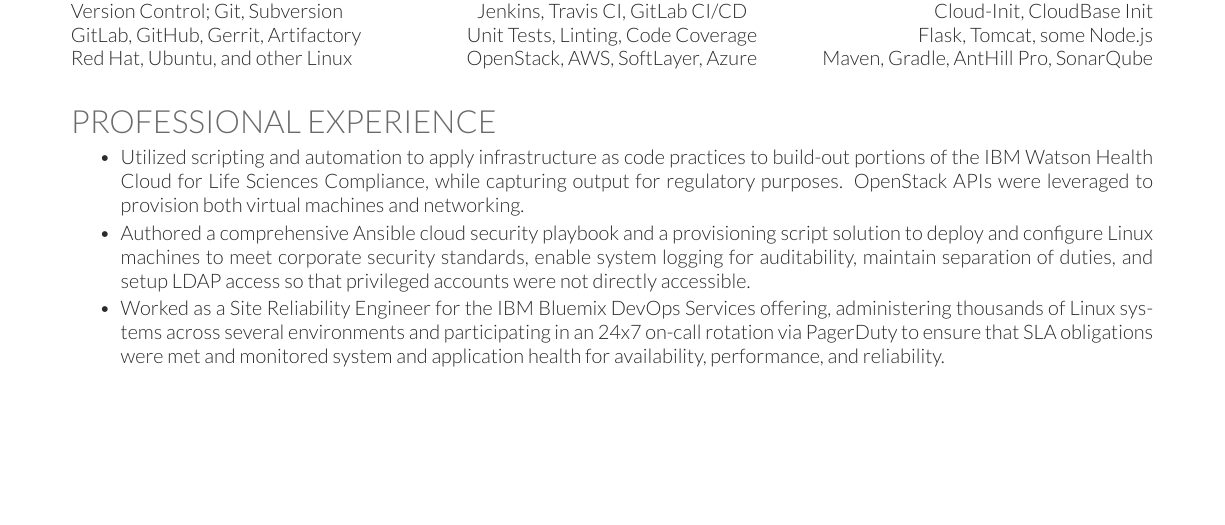
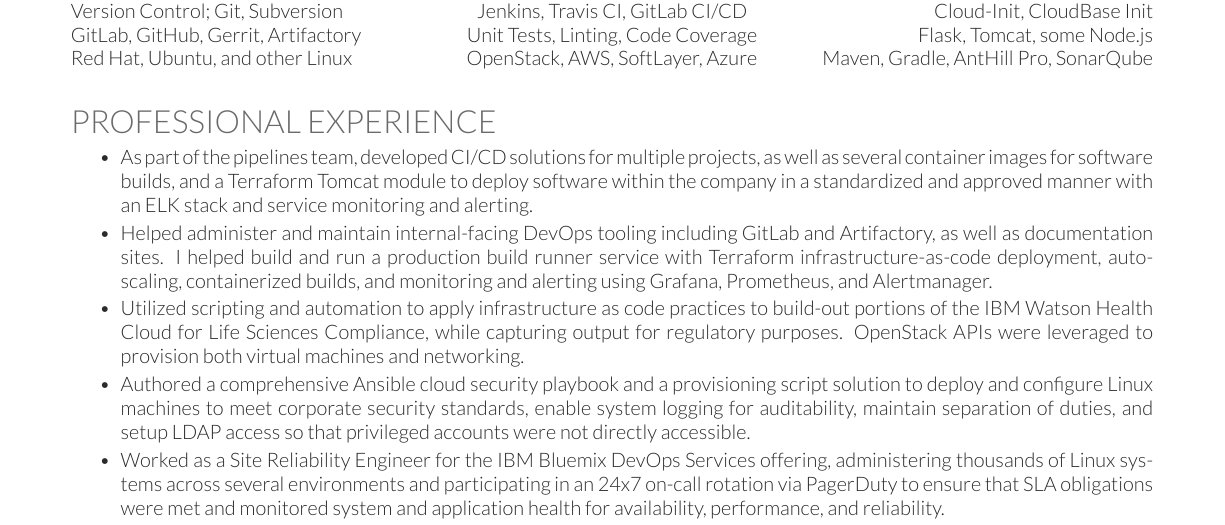
Before and after one commit to dylanmtaylor/Dylan-Resume, a LaTeX CV (dylan-resume.tex): part of the page, cut so that both start at the same text, the shorter picture padded with empty space. Compiled offline with XeLaTeX.

Commit message:
Add relevant BB&T experience

```diff
--- a/dylan-resume.tex
+++ b/dylan-resume.tex
@@ -95,6 +95,8 @@
 \section{PROFESSIONAL EXPERIENCE}
 \begin{tightemize}
 \vspace{\topsep} % Hacky fix for awkward extra vertical space
+\item {As part of the pipelines team, developed CI/CD solutions for multiple projects, as well as several container images for software builds, and a Terraform Tomcat module to deploy software within the company in a standardized and approved manner with an ELK stack and service monitoring and alerting.}
+\item {Helped administer and maintain internal-facing DevOps tooling including GitLab and Artifactory, as well as documentation sites. I helped build and run a production build runner service with Terraform infrastructure-as-code deployment, auto-scaling, containerized builds, and monitoring and alerting using Grafana, Prometheus, and Alertmanager.}
 \item {Utilized scripting and automation to apply infrastructure as code practices to build-out portions of the IBM Watson Health Cloud for Life Sciences Compliance, while capturing output for regulatory purposes. OpenStack APIs were leveraged to provision both virtual machines and networking.}
 \item {Authored a comprehensive Ansible cloud security playbook and a provisioning script solution to deploy and configure Linux machines to meet corporate security standards, enable system logging for auditability, maintain separation of duties, and setup LDAP access so that privileged accounts were not directly accessible.}
 \item {Worked as a Site Reliability Engineer for the IBM Bluemix DevOps Services offering, administering thousands of Linux systems across several environments and participating in an 24x7 on-call rotation via PagerDuty to ensure that SLA obligations were met and monitored system and application health for availability, performance, and reliability.}
```
